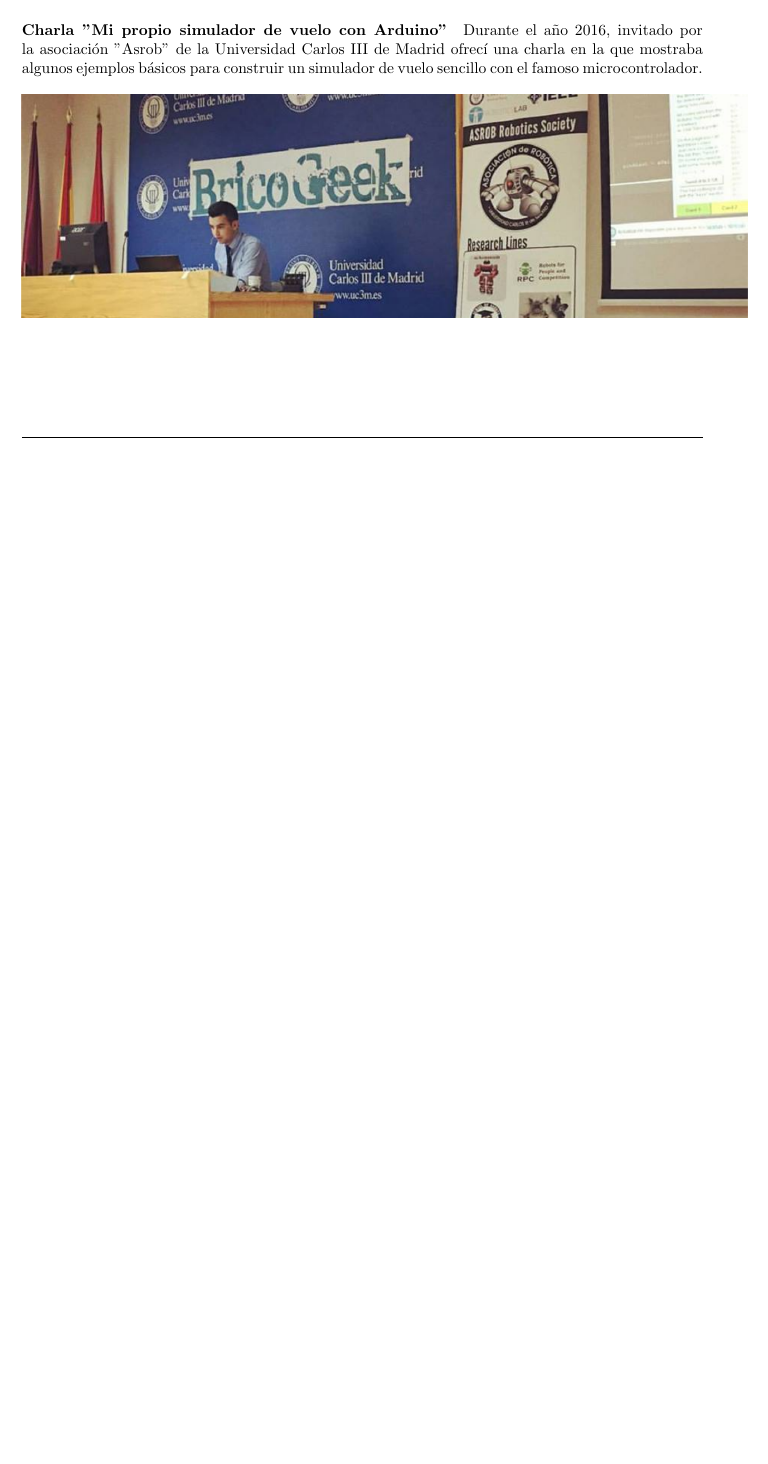
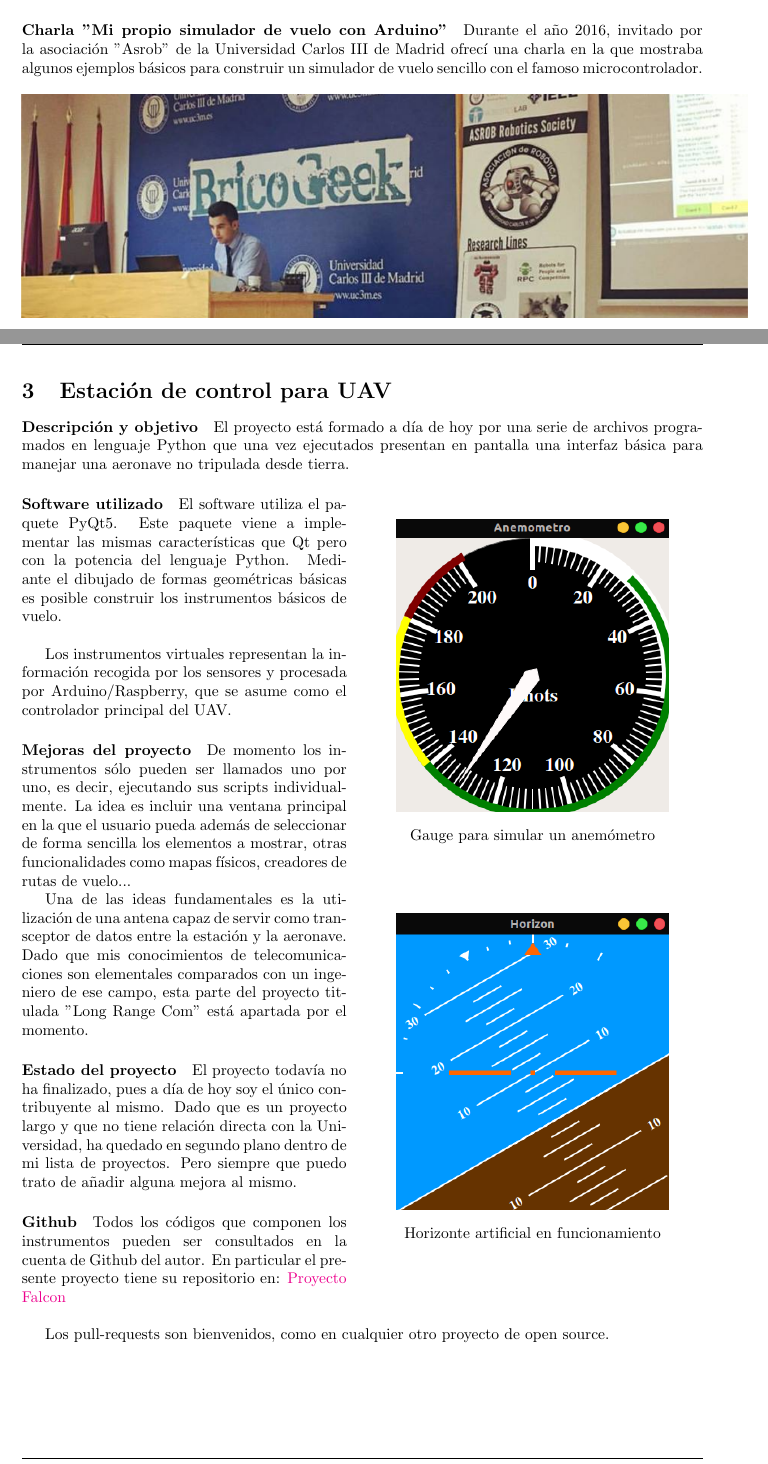
Before and after one commit to jorgepiloto/myBooks, a LaTeX document (books/libro-proyectos/libro-proyectos.tex, which reads books/libro-proyectos/chapters/chapter3.tex): part of page 5 of 5 before the commit and two parts of pages 5 and 6 of 6 after it, the two joined at a grey line, cut so that both start at the same text, the shorter picture padded with empty space. The pictures show the PDF file books/libro-proyectos/libro-proyectos.pdf that the author committed with the source.

Commit message:
Articulo de Estacion de Control UAV

```diff
--- /dev/null
+++ b/books/libro-proyectos/chapters/chapter3.tex
@@ -0,0 +1,39 @@
+\section{Estación de control para UAV}
+
+\paragraph{Descripción y objetivo}
+El proyecto está formado a día de hoy por una serie de archivos programados en lenguaje Python que una vez ejecutados presentan en pantalla una interfaz básica para manejar una aeronave no tripulada desde tierra.
+
+\begin{wrapfigure}{r}{0.5\linewidth}
+	\centering
+	\includegraphics[width=0.4\textwidth]{anemometro.png}
+	\caption*{Gauge para simular un anemómetro}
+	\label{labelformat=empty}
+\end{wrapfigure}
+
+\paragraph{Software utilizado}
+El software utiliza el paquete PyQt5. Este paquete viene a implementar las mismas características que Qt pero con la potencia del lenguaje Python. Mediante el dibujado de formas geométricas básicas es posible construir los instrumentos básicos de vuelo.\\
+
+Los instrumentos virtuales representan la información recogida por los sensores y procesada por Arduino/Raspberry, que se asume como el controlador principal del UAV.
+
+\paragraph{Mejoras del proyecto}
+
+De momento los instrumentos sólo pueden ser llamados uno por uno, es decir, ejecutando sus scripts individualmente. La idea es incluir una ventana principal en la que el usuario pueda además de seleccionar de forma sencilla los elementos a mostrar, otras funcionalidades como mapas físicos, creadores de rutas de vuelo...
+
+\begin{wrapfigure}{r}{0.5\linewidth}
+	\centering
+	\includegraphics[width=0.40\textwidth]{horizonte.png}
+	\caption*{Horizonte artificial en funcionamiento}
+	\label{labelformat=empty}
+\end{wrapfigure}
+
+Una de las ideas fundamentales es la utilización de una antena capaz de servir como transceptor de datos entre la estación y la aeronave. Dado que mis conocimientos de telecomunicaciones son elementales comparados con un ingeniero de ese campo, esta parte del proyecto titulada "Long Range Com" está apartada por el momento.
+
+\paragraph{Estado del proyecto}
+
+El proyecto todavía no ha finalizado, pues a día de hoy soy el único contribuyente al mismo. Dado que es un proyecto largo y que no tiene relación directa con la Universidad, ha quedado en segundo plano dentro de mi lista de proyectos. Pero siempre que puedo trato de añadir alguna mejora al mismo.
+
+\paragraph{Github}
+
+Todos los códigos que componen los instrumentos pueden ser consultados en la cuenta de Github del autor. En particular el presente proyecto tiene su repositorio en: \href{https://github.com/jorgepiloto/falcon}{Proyecto Falcon}\\
+
+Los pull-requests son bienvenidos, como en cualquier otro proyecto de open source.
```
Also changed, not shown: books/libro-proyectos/libro-proyectos.tex (+1 -1 lines), books/libro-proyectos/figs/alt.png (added), books/libro-proyectos/figs/anemometro.png (added), books/libro-proyectos/figs/horizonte.png (added), books/libro-proyectos/libro-proyectos.pdf.
